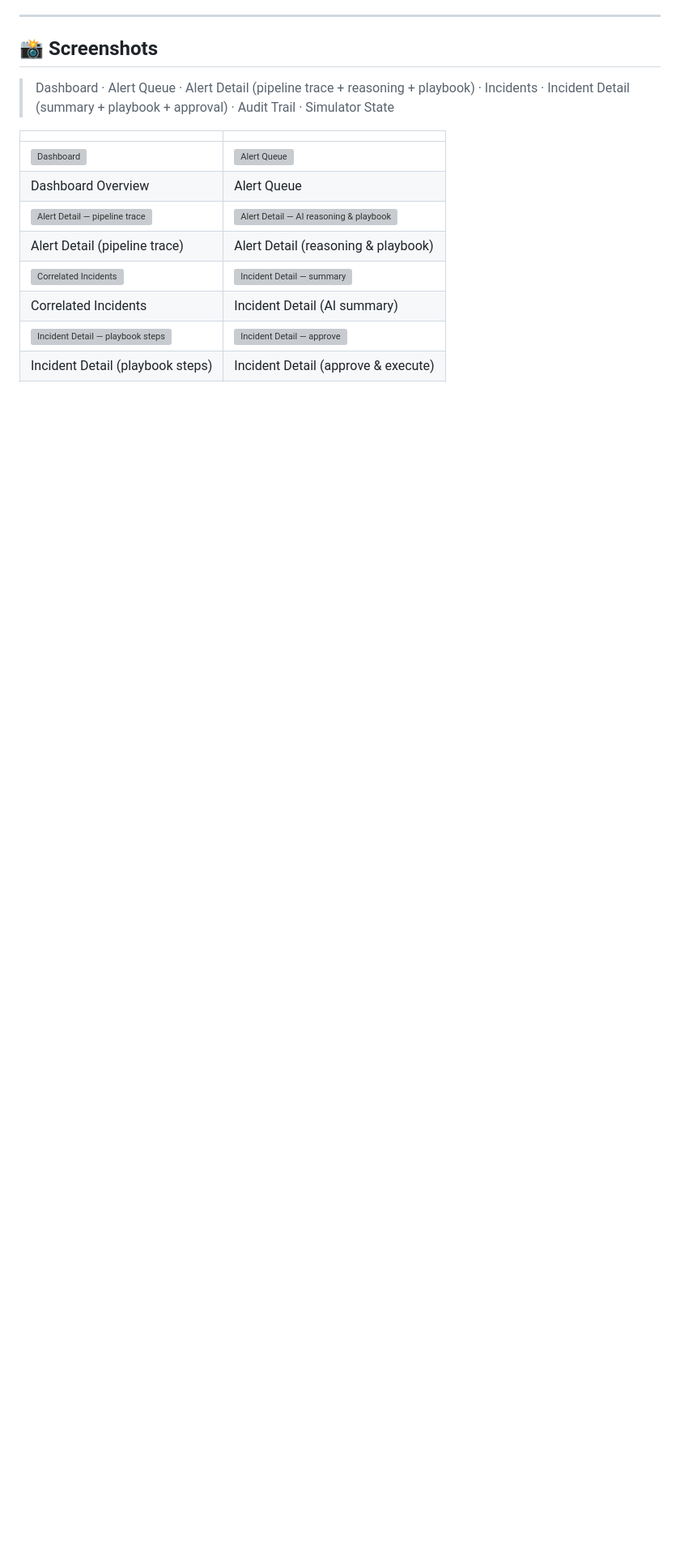
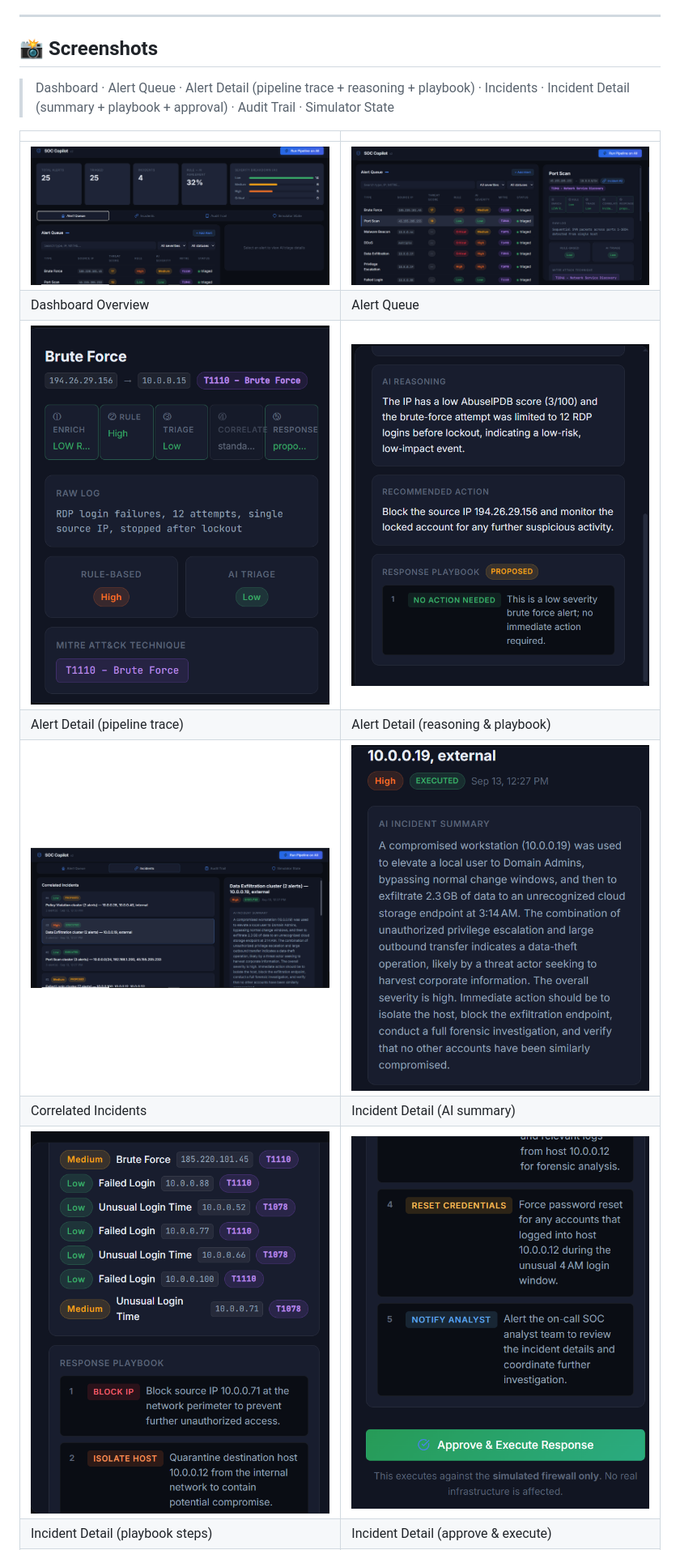
Before and after one commit to aleenaamjad-21/soc-copilot, a Markdown page: README.md, the part around one of its changes. Shown at 81% size. GitHub-like rendering; blank space fills up the shorter version; grey boxes are pictures that could not be loaded.

Commit message:
Fix screenshot paths

```diff
--- a/README.md
+++ b/README.md
@@ -12,11 +12,11 @@ Built as an independent portfolio project — a blue-team/DFIR companion to the
 
 |  |  |
 |---|---|
-| ![Dashboard](screenshots/dashboard.png) | ![Alert Queue](screenshots/alert_queue.png) |
+| ![Dashboard](images/dashboard.png) | ![Alert Queue](images/alert_queue.png) |
 | Dashboard Overview | Alert Queue |
-| ![Alert Detail — pipeline trace](screenshots/alert_detail.png) | ![Alert Detail — AI reasoning & playbook](screenshots/alert_detail_2.png) |
+| ![Alert Detail — pipeline trace](images/alert_detail.png) | ![Alert Detail — AI reasoning & playbook](images/alert_detail_2.png) |
 | Alert Detail (pipeline trace) | Alert Detail (reasoning & playbook) |
-| ![Correlated Incidents](screenshots/incidents.png) | ![Incident Detail — summary](screenshots/incident_detail_1.png) |
+| ![Correlated Incidents](images/incidents.png) | ![Incident Detail — summary](images/incident_detail_1.png) |
 | Correlated Incidents | Incident Detail (AI summary) |
-| ![Incident Detail — playbook steps](screenshots/incident_detail_2.png) | ![Incident Detail — approve](screenshots/incident_detail_3.png) |
+| ![Incident Detail — playbook steps](images/incident_detail_2.png) | ![Incident Detail — approve](images/incident_detail_3.png) |
 | Incident Detail (playbook steps) | Incident Detail (approve & execute) |
```
Also changed, not shown: other parts of README.md (+2 -2 lines).
